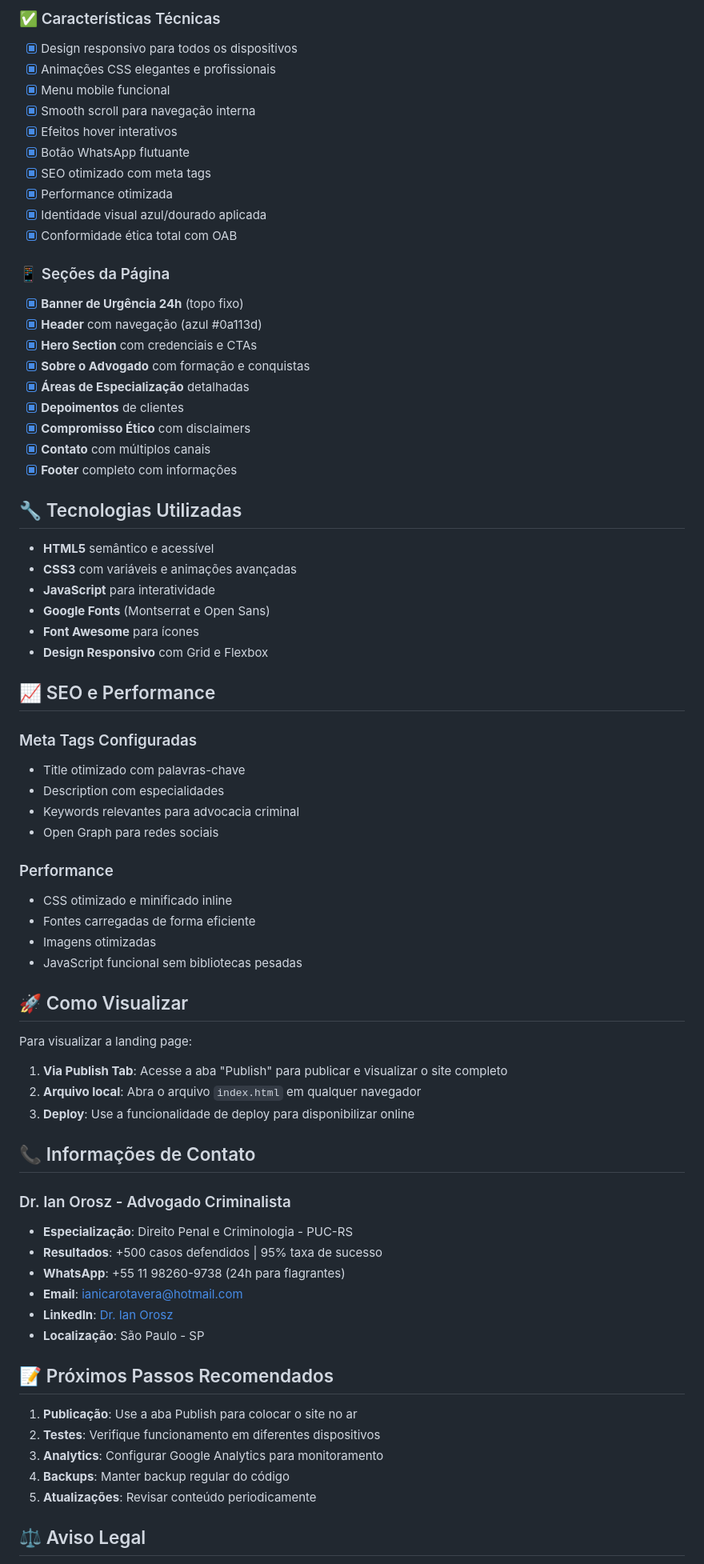
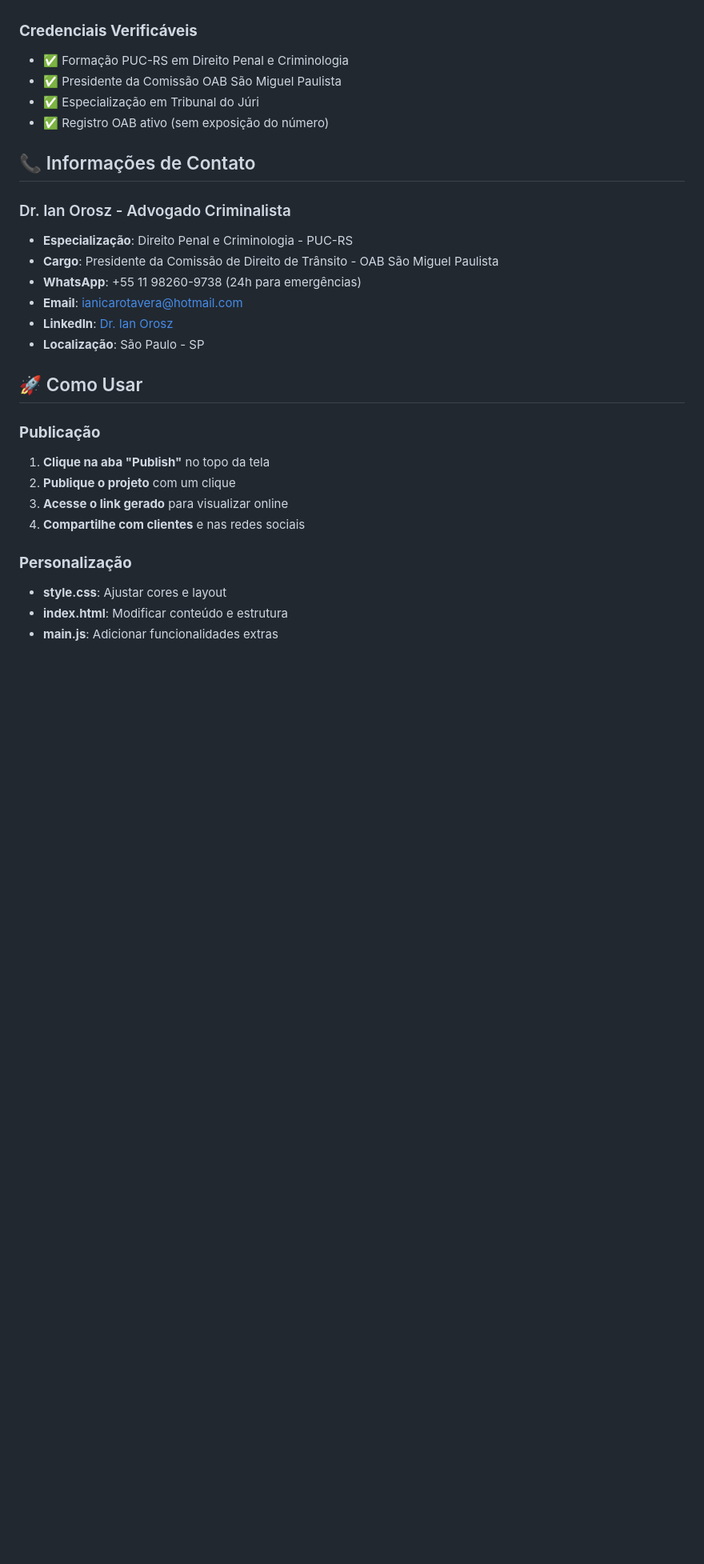
Before and after one commit to DrIanOrosz/advogado-criminalista, a Markdown page: README.md, the part around the change printed below. Shown: that part at 80% size. Rendered like a GitHub page; blank space fills up the shorter version.

```diff
--- a/README.md
+++ b/README.md
@@ -93,74 +132,29 @@ Destaque especial para o **atendimento 24h** em:
-### ✅ Características Técnicas
-- [x] Design responsivo para todos os dispositivos
-- [x] Animações CSS elegantes e profissionais
-- [x] Menu mobile funcional
-- [x] Smooth scroll para navegação interna
-- [x] Efeitos hover interativos
-- [x] Botão WhatsApp flutuante
-- [x] SEO otimizado com meta tags
-- [x] Performance otimizada
-- [x] Identidade visual azul/dourado aplicada
-- [x] Conformidade ética total com OAB
-
-### 📱 Seções da Página
-- [x] **Banner de Urgência 24h** (topo fixo)
-- [x] **Header** com navegação (azul #0a113d)
-- [x] **Hero Section** com credenciais e CTAs
-- [x] **Sobre o Advogado** com formação e conquistas
-- [x] **Áreas de Especialização** detalhadas
-- [x] **Depoimentos** de clientes
-- [x] **Compromisso Ético** com disclaimers
-- [x] **Contato** com múltiplos canais
-- [x] **Footer** completo com informações
-
-## 🔧 Tecnologias Utilizadas
-
-- **HTML5** semântico e acessível
-- **CSS3** com variáveis e animações avançadas
-- **JavaScript** para interatividade
-- **Google Fonts** (Montserrat e Open Sans)
-- **Font Awesome** para ícones
-- **Design Responsivo** com Grid e Flexbox
-
-## 📈 SEO e Performance
-
-### Meta Tags Configuradas
-- Title otimizado com palavras-chave
-- Description com especialidades
-- Keywords relevantes para advocacia criminal
-- Open Graph para redes sociais
-
-### Performance
-- CSS otimizado e minificado inline
-- Fontes carregadas de forma eficiente
-- Imagens otimizadas
-- JavaScript funcional sem bibliotecas pesadas
-
-## 🚀 Como Visualizar
-
-Para visualizar a landing page:
-
-1. **Via Publish Tab**: Acesse a aba "Publish" para publicar e visualizar o site completo
-2. **Arquivo local**: Abra o arquivo `index.html` em qualquer navegador
-3. **Deploy**: Use a funcionalidade de deploy para disponibilizar online
+### **Credenciais Verificáveis**
+- ✅ Formação PUC-RS em Direito Penal e Criminologia
+- ✅ Presidente da Comissão OAB São Miguel Paulista
+- ✅ Especialização em Tribunal do Júri
+- ✅ Registro OAB ativo (sem exposição do número)
 
 ## 📞 Informações de Contato
 
 ### Dr. Ian Orosz - Advogado Criminalista
 - **Especialização**: Direito Penal e Criminologia - PUC-RS
-- **Resultados**: +500 casos defendidos | 95% taxa de sucesso
-- **WhatsApp**: +55 11 98260-9738 (24h para flagrantes)
+- **Cargo**: Presidente da Comissão de Direito de Trânsito - OAB São Miguel Paulista
+- **WhatsApp**: +55 11 98260-9738 (24h para emergências)
 - **Email**: ianicarotavera@hotmail.com
 - **LinkedIn**: [Dr. Ian Orosz](https://www.linkedin.com/in/dr-ian-orosz-163627185/)
 - **Localização**: São Paulo - SP
 
-## 📝 Próximos Passos Recomendados
+## 🚀 Como Usar
 
-1. **Publicação**: Use a aba Publish para colocar o site no ar
-2. **Testes**: Verifique funcionamento em diferentes dispositivos
-3. **Analytics**: Configurar Google Analytics para monitoramento
-4. **Backups**: Manter backup regular do código
-5. **Atualizações**: Revisar conteúdo periodicamente
+### **Publicação**
+1. **Clique na aba "Publish"** no topo da tela
+2. **Publique o projeto** com um clique
+3. **Acesse o link gerado** para visualizar online
+4. **Compartilhe com clientes** e nas redes sociais
 
-## ⚖️ Aviso Legal
+### **Personalização**
+- **style.css**: Ajustar cores e layout
+- **index.html**: Modificar conteúdo e estrutura
+- **main.js**: Adicionar funcionalidades extras
 
```
Also changed, not shown: other parts of README.md (+144 -75 lines).
